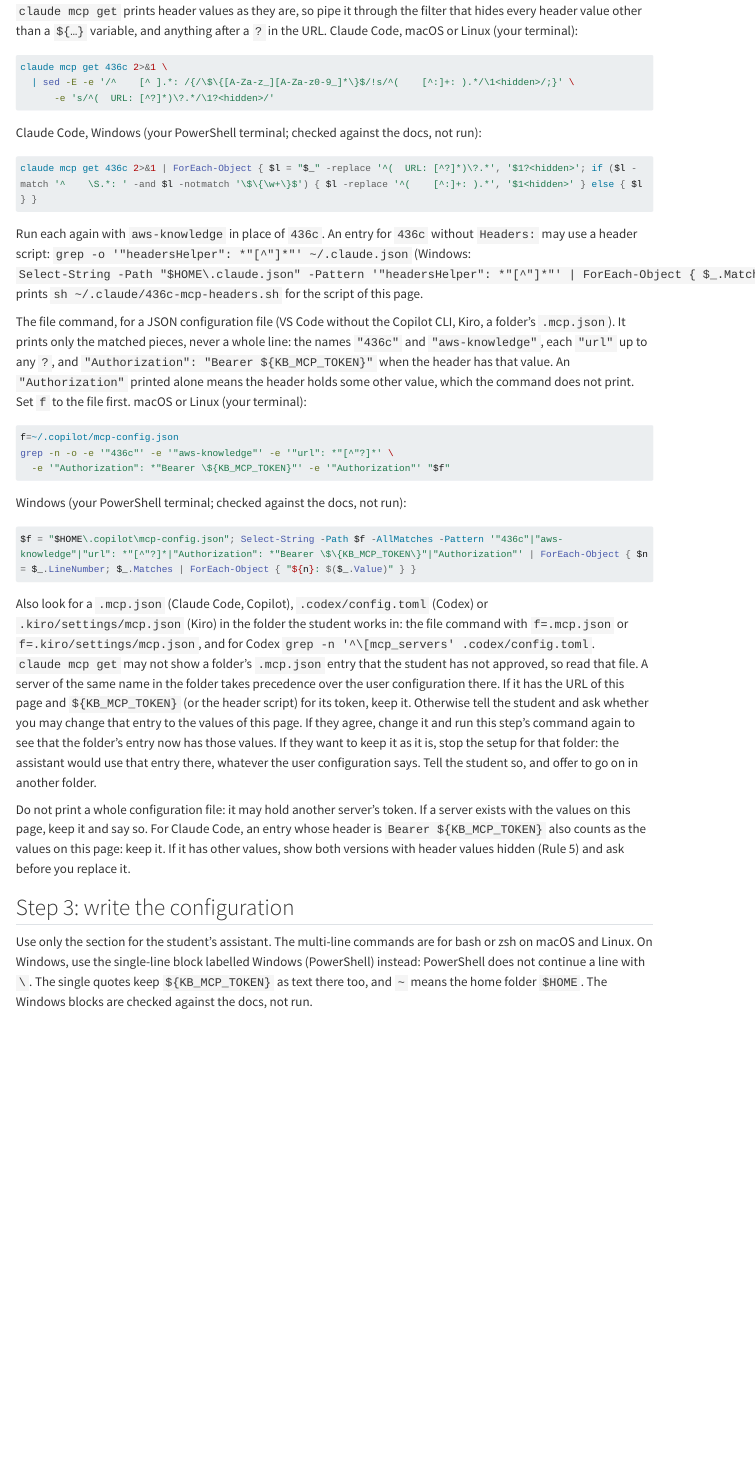
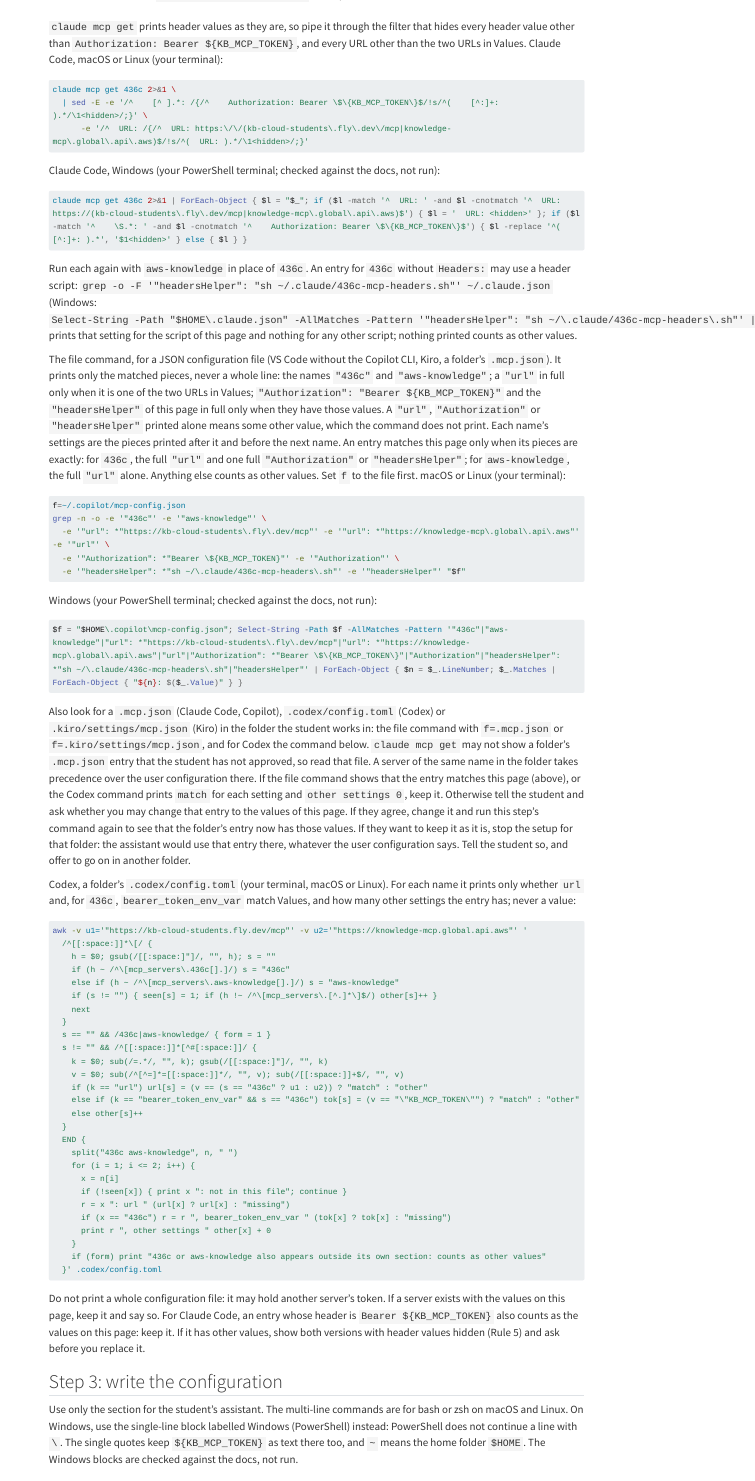
Before and after one commit to cpsc436c-2026w1/lecture-reviews, a Quarto document (assistant-setup.qmd): the page in a window 1100 px wide, from 2570 px down before the commit and from 2140 px down after it, so that both start at the same text. Rendered offline with R 4.5, knitr and Pandoc in place of Quarto, with nearby package versions; menus at the side of the page are left out; long lines of code are wrapped.

Commit message:
assistant setup: exact-value filters, codex folder check, macOS keychain via stdin, env check without shell vars

````diff
--- a/assistant-setup.qmd
+++ b/assistant-setup.qmd
@@ -113,52 +113,92 @@
 | Kiro CLI, Kiro IDE | the file command below with `~/.kiro/settings/mcp.json` | `No such file or directory`, or neither name printed |
 
 `claude mcp get` prints header values as they are, so pipe it through the filter that hides every header value
-other than a `${…}` variable, and anything after a `?` in the URL. Claude Code, macOS or Linux (your terminal):
+other than `Authorization: Bearer ${KB_MCP_TOKEN}`, and every URL other than the two URLs in Values. Claude Code, macOS or Linux (your terminal):
 
 ```bash
 claude mcp get 436c 2>&1 \
-  | sed -E -e '/^    [^ ].*: /{/\$\{[A-Za-z_][A-Za-z0-9_]*\}$/!s/^(    [^:]+: ).*/\1<hidden>/;}' \
-      -e 's/^(  URL: [^?]*)\?.*/\1?<hidden>/'
+  | sed -E -e '/^    [^ ].*: /{/^    Authorization: Bearer \$\{KB_MCP_TOKEN\}$/!s/^(    [^:]+: ).*/\1<hidden>/;}' \
+      -e '/^  URL: /{/^  URL: https:\/\/(kb-cloud-students\.fly\.dev\/mcp|knowledge-mcp\.global\.api\.aws)$/!s/^(  URL: ).*/\1<hidden>/;}'
 ```
 
 Claude Code, Windows (your PowerShell terminal; checked against the docs, not run):
 
 ```powershell
-claude mcp get 436c 2>&1 | ForEach-Object { $l = "$_" -replace '^(  URL: [^?]*)\?.*', '$1?<hidden>'; if ($l -match '^    \S.*: ' -and $l -notmatch '\$\{\w+\}$') { $l -replace '^(    [^:]+: ).*', '$1<hidden>' } else { $l } }
+claude mcp get 436c 2>&1 | ForEach-Object { $l = "$_"; if ($l -match '^  URL: ' -and $l -cnotmatch '^  URL: https://(kb-cloud-students\.fly\.dev/mcp|knowledge-mcp\.global\.api\.aws)$') { $l = '  URL: <hidden>' }; if ($l -match '^    \S.*: ' -and $l -cnotmatch '^    Authorization: Bearer \$\{KB_MCP_TOKEN\}$') { $l -replace '^(    [^:]+: ).*', '$1<hidden>' } else { $l } }
 ```
 
 Run each again with `aws-knowledge` in place of `436c`. An entry for `436c` without `Headers:` may use a header
-script: `grep -o '"headersHelper": *"[^"]*"' ~/.claude.json` (Windows:
-`Select-String -Path "$HOME\.claude.json" -Pattern '"headersHelper": *"[^"]*"' | ForEach-Object { $_.Matches.Value }`)
-prints `sh ~/.claude/436c-mcp-headers.sh` for the script of this page.
+script: `grep -o -F '"headersHelper": "sh ~/.claude/436c-mcp-headers.sh"' ~/.claude.json` (Windows:
+`Select-String -Path "$HOME\.claude.json" -AllMatches -Pattern '"headersHelper": "sh ~/\.claude/436c-mcp-headers\.sh"' | ForEach-Object { $_.Matches.Value }`)
+prints that setting for the script of this page and nothing for any other script; nothing printed counts as other
+values.
 
 The file command, for a JSON configuration file (VS Code without the Copilot CLI, Kiro, a folder's `.mcp.json`).
-It prints only the matched pieces, never a whole line: the names `"436c"` and `"aws-knowledge"`, each `"url"` up to
-any `?`, and `"Authorization": "Bearer ${KB_MCP_TOKEN}"` when the header has that value. An `"Authorization"` printed
-alone means the header holds some other value, which the command does not print. Set `f` to the file first.
+It prints only the matched pieces, never a whole line: the names `"436c"` and `"aws-knowledge"`; a `"url"` in full
+only when it is one of the two URLs in Values; `"Authorization": "Bearer ${KB_MCP_TOKEN}"` and the `"headersHelper"`
+of this page in full only when they have those values. A `"url"`, `"Authorization"` or `"headersHelper"` printed
+alone means some other value, which the command does not print. Each name's settings are the pieces printed after it
+and before the next name. An entry matches this page only when its pieces are exactly: for `436c`, the full `"url"`
+and one full `"Authorization"` or `"headersHelper"`; for `aws-knowledge`, the full `"url"` alone. Anything else
+counts as other values. Set `f` to the file first.
 macOS or Linux (your terminal):
 
 ```bash
 f=~/.copilot/mcp-config.json
-grep -n -o -e '"436c"' -e '"aws-knowledge"' -e '"url": *"[^"?]*' \
-  -e '"Authorization": *"Bearer \${KB_MCP_TOKEN}"' -e '"Authorization"' "$f"
+grep -n -o -e '"436c"' -e '"aws-knowledge"' \
+  -e '"url": *"https://kb-cloud-students\.fly\.dev/mcp"' -e '"url": *"https://knowledge-mcp\.global\.api\.aws"' -e '"url"' \
+  -e '"Authorization": *"Bearer \${KB_MCP_TOKEN}"' -e '"Authorization"' \
+  -e '"headersHelper": *"sh ~/\.claude/436c-mcp-headers\.sh"' -e '"headersHelper"' "$f"
 ```
 
 Windows (your PowerShell terminal; checked against the docs, not run):
 
 ```powershell
-$f = "$HOME\.copilot\mcp-config.json"; Select-String -Path $f -AllMatches -Pattern '"436c"|"aws-knowledge"|"url": *"[^"?]*|"Authorization": *"Bearer \$\{KB_MCP_TOKEN\}"|"Authorization"' | ForEach-Object { $n = $_.LineNumber; $_.Matches | ForEach-Object { "${n}: $($_.Value)" } }
+$f = "$HOME\.copilot\mcp-config.json"; Select-String -Path $f -AllMatches -Pattern '"436c"|"aws-knowledge"|"url": *"https://kb-cloud-students\.fly\.dev/mcp"|"url": *"https://knowledge-mcp\.global\.api\.aws"|"url"|"Authorization": *"Bearer \$\{KB_MCP_TOKEN\}"|"Authorization"|"headersHelper": *"sh ~/\.claude/436c-mcp-headers\.sh"|"headersHelper"' | ForEach-Object { $n = $_.LineNumber; $_.Matches | ForEach-Object { "${n}: $($_.Value)" } }
 ```
 
 Also look for a `.mcp.json` (Claude Code, Copilot), `.codex/config.toml` (Codex) or `.kiro/settings/mcp.json` (Kiro)
 in the folder the student works in: the file command with `f=.mcp.json` or `f=.kiro/settings/mcp.json`, and for
-Codex `grep -n '^\[mcp_servers' .codex/config.toml`. `claude mcp get` may not show a folder's `.mcp.json` entry that
+Codex the command below. `claude mcp get` may not show a folder's `.mcp.json` entry that
 the student has not approved, so read that file. A server of the same name in the
-folder takes precedence over the user configuration there. If it has the URL of this page and `${KB_MCP_TOKEN}` (or the header script) for its token,
-keep it. Otherwise tell the student and ask whether you may change that entry to the values of this page. If they
+folder takes precedence over the user configuration there. If the file command shows that the entry matches this
+page (above), or the Codex command prints `match` for each setting and `other settings 0`, keep it. Otherwise tell the student and ask whether you may change that entry to the values of this page. If they
 agree, change it and run this step's command again to see that the folder's entry now has those values. If they want
 to keep it as it is, stop the setup for that folder: the assistant would use that entry there, whatever the user
 configuration says. Tell the student so, and offer to go on in another folder.
+
+Codex, a folder's `.codex/config.toml` (your terminal, macOS or Linux). For each name it prints only whether `url`
+and, for `436c`, `bearer_token_env_var` match Values, and how many other settings the entry has; never a value:
+
+```bash
+awk -v u1='"https://kb-cloud-students.fly.dev/mcp"' -v u2='"https://knowledge-mcp.global.api.aws"' '
+  /^[[:space:]]*\[/ {
+    h = $0; gsub(/[[:space:]"]/, "", h); s = ""
+    if (h ~ /^\[mcp_servers\.436c[].]/) s = "436c"
+    else if (h ~ /^\[mcp_servers\.aws-knowledge[].]/) s = "aws-knowledge"
+    if (s != "") { seen[s] = 1; if (h !~ /^\[mcp_servers\.[^.]*\]$/) other[s]++ }
+    next
+  }
+  s == "" && /436c|aws-knowledge/ { form = 1 }
+  s != "" && /^[[:space:]]*[^#[:space:]]/ {
+    k = $0; sub(/=.*/, "", k); gsub(/[[:space:]"]/, "", k)
+    v = $0; sub(/^[^=]*=[[:space:]]*/, "", v); sub(/[[:space:]]+$/, "", v)
+    if (k == "url") url[s] = (v == (s == "436c" ? u1 : u2)) ? "match" : "other"
+    else if (k == "bearer_token_env_var" && s == "436c") tok[s] = (v == "\"KB_MCP_TOKEN\"") ? "match" : "other"
+    else other[s]++
+  }
+  END {
+    split("436c aws-knowledge", n, " ")
+    for (i = 1; i <= 2; i++) {
+      x = n[i]
+      if (!seen[x]) { print x ": not in this file"; continue }
+      r = x ": url " (url[x] ? url[x] : "missing")
+      if (x == "436c") r = r ", bearer_token_env_var " (tok[x] ? tok[x] : "missing")
+      print r ", other settings " other[x] + 0
+    }
+    if (form) print "436c or aws-knowledge also appears outside its own section: counts as other values"
+  }' .codex/config.toml
+```
 
 Do not print a whole configuration file: it may hold another server's token. If a server exists with the values on
 this page, keep it and say so. For Claude Code, an entry whose header is `Bearer ${KB_MCP_TOKEN}` also counts as
````
Also changed, not shown: assistant-setup.qmd (65 more changed lines).
